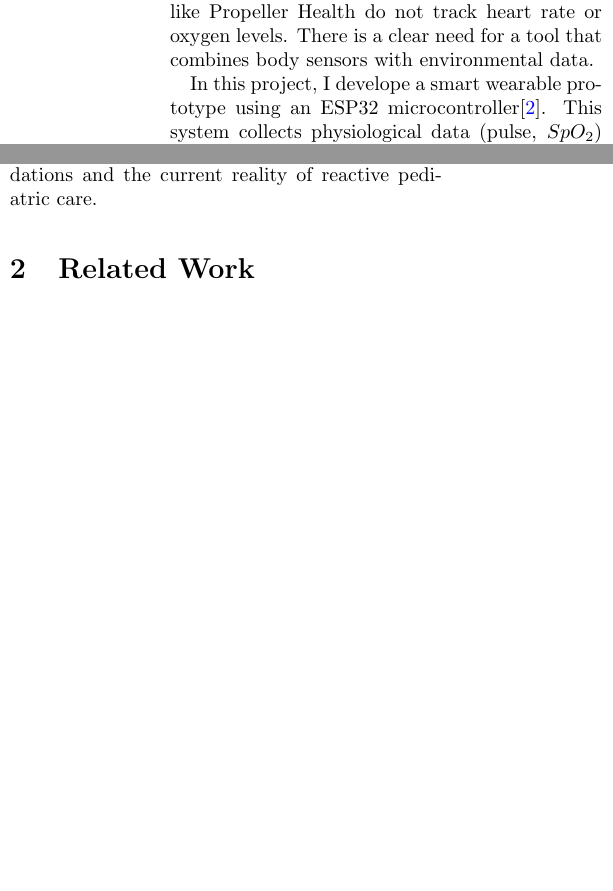
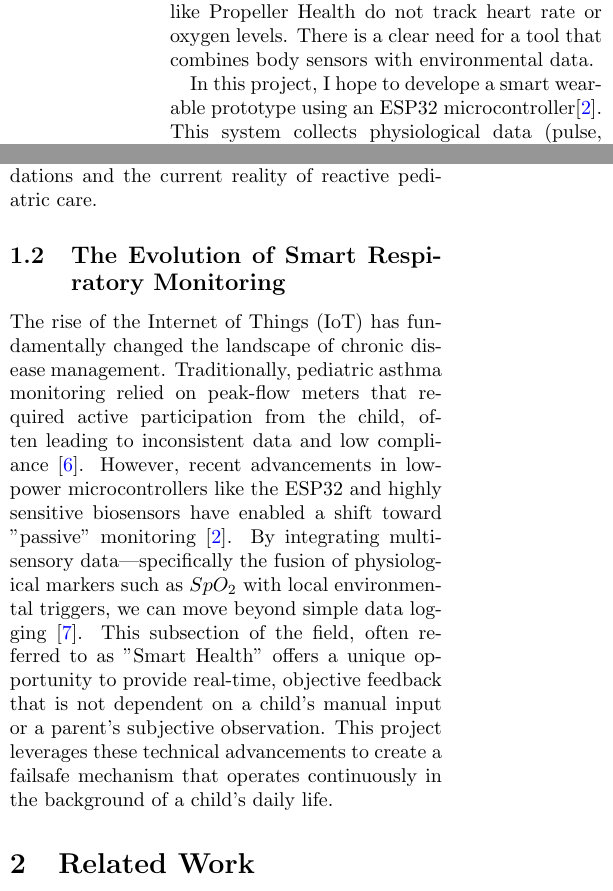
Before and after one commit to bozhena240/Pediatric-Asthma-IoT-Paper, a LaTeX paper (main.tex): two parts of the columns of page 1 of 4, joined at a grey line, cut so that both start at the same text, the shorter picture padded with empty space. Compiled offline with pdfLaTeX.

Commit message:
Add Optimize layout

```diff
--- a/main.tex
+++ b/main.tex
@@ -19,22 +19,16 @@ Asthma is a major health issue for children, often triggered by environmental fa
 
 While there are many asthma apps available, most lack real-time data. For example, apps like AsthmaMD require manual input, and systems like Propeller Health do not track heart rate or oxygen levels. There is a clear need for a tool that combines body sensors with environmental data.
 
-In this project, I develope a smart wearable prototype using an ESP32 microcontroller\cite{Li2018}. This system collects physiological data (pulse, $SpO_2$) and environmental data (PM2.5, temperature) to provide an early warning for potential attacks \cite{Pubmed2026}. By using "data fusion," we can offer a more accurate and proactive way to keep children safe.\cite{WHO}
+In this project, I hope to develope a smart wearable prototype using an ESP32 microcontroller\cite{Li2018}. This system collects physiological data (pulse, $SpO_2$) and environmental data (PM2.5, temperature) to provide an early warning for potential attacks \cite{Pubmed2026}. By using "data fusion," we can offer a more accurate and proactive way to keep children safe.\cite{WHO}
 
 \subsection{Regional Context and the Reactive Gap}
 In Turkey and the surrounding regions, the challenges of pediatric asthma are amplified by rapid urbanization and environmental surge events. Recent data from Istanbul indicates a 9\% year-over-year increase in air pollution, with over 90\% of the urban population exposed to air quality that adversely impacts respiratory health. In such overwhelming healthcare systems that lack proactive warning mechanisms.\cite{IstanbulPollution2026}
 
 Furthermore, the economic burden of reactive care is significant. In Turkey, the cost of managing uncontrolled asthma is nearly double that of well-controlled cases, primarily due to preventable hospitalizations. By integrating real-time environmental triggers like PM2.5 and humidity—which show the strongest correlation with pediatric ER visits in the Middle East,\cite{SaudiAsthma2025} this project seeks to bridge the gap between evidence-based recommendations and the current reality of reactive pediatric care.
+\subsection{The Evolution of Smart Respiratory Monitoring}
+The rise of the Internet of Things (IoT) has fundamentally changed the landscape of chronic disease management. Traditionally, pediatric asthma monitoring relied on peak-flow meters that required active participation from the child, often leading to inconsistent data and low compliance \cite{Gny2019}. However, recent advancements in low-power microcontrollers like the ESP32 and highly sensitive biosensors have enabled a shift toward "passive" monitoring \cite{Li2018}.
+By integrating multi-sensory data—specifically the fusion of physiological markers such as $SpO_2$ with local environmental triggers, we can move beyond simple data logging \cite{IJERT2021}. This subsection of the field, often referred to as "Smart Health" offers a unique opportunity to provide real-time, objective feedback that is not dependent on a child's manual input or a parent's subjective observation. This project leverages these technical advancements to create a failsafe mechanism that operates continuously in the background of a child's daily life.
 
-
-\section{Related Work}
-Existing digital health solutions for asthma management primarily focus on medication adherence and symptom logging. However, these systems often lack real-time physiological monitoring and integrated environmental analysis.
-
-\subsection{Current Digital Health Solutions}
-Applications such as \textit{AsthmaMD} allow users to manually log symptoms and peak-flow data, but they do not provide continuous monitoring of vital signs like $SpO_2$ or heart rate. Systems like \textit{Propeller Health} utilize inhaler-mounted sensors to track medication usage and provide basic environmental risk data, yet they remain reactive as they do not measure real-time physiological distress. Furthermore, \textit{Smart Asthma} utilizes an electronic peak-flow meter for forecasting, but it still requires active user participation rather than passive, continuous monitoring.
-
-\subsection{Comparison of Systems}
-Table \ref{tab:comparison} summarizes the features of existing solutions compared to the proposed proactive monitoring system.
 
 \begin{table*}[t]
 \caption{Comparison of Pediatric Asthma Monitoring Solutions}
@@ -56,3 +50,4 @@ Early Warning & Manual & Adherence-based & Manual & \textbf{Proactive Fusion} \\
 \end{center}
 \end{table*}
 
+\section{Related Work}
```
Also changed, not shown: main.tex (19 more changed lines).
